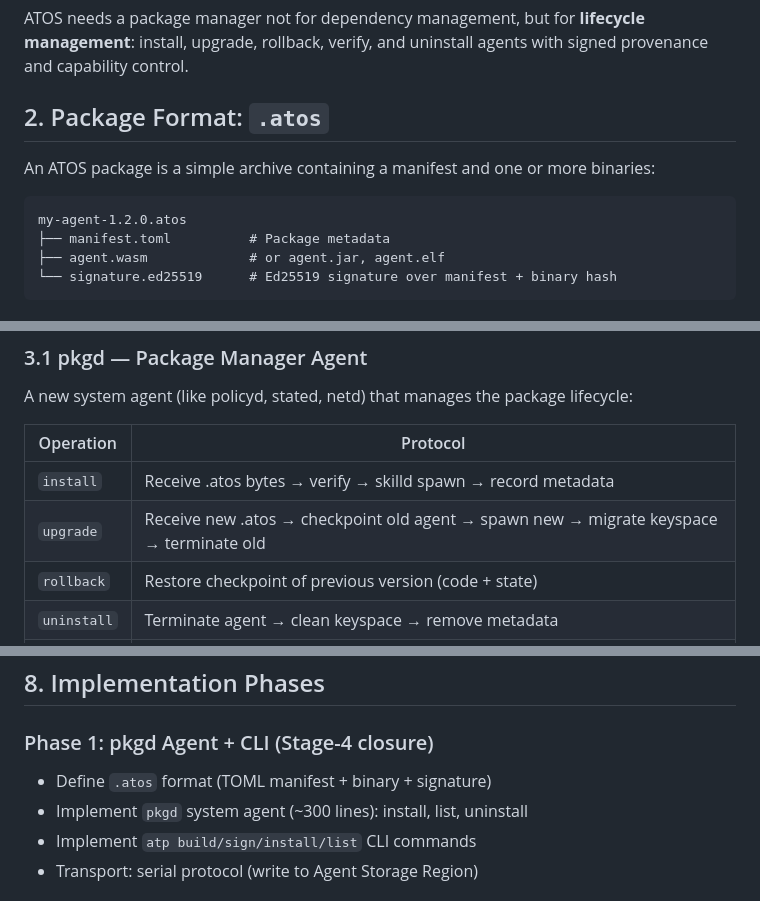
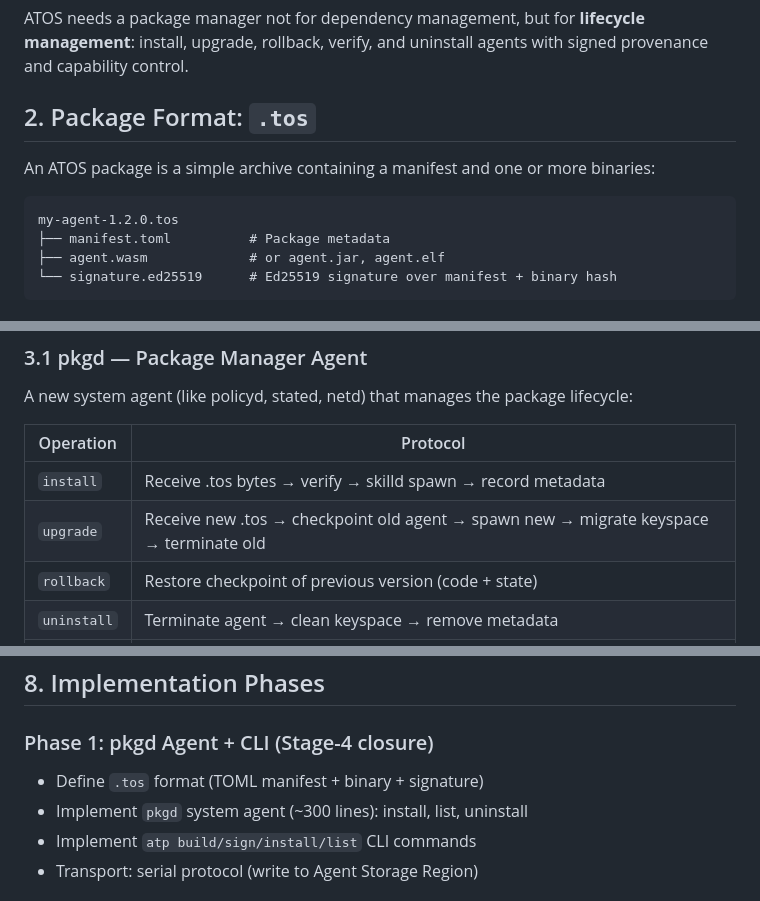
Before and after one commit to tosnetwork/webTOS, a Markdown page: PackageManager.md, 3 parts joined by grey strips. GitHub-like rendering.

````diff
--- a/PackageManager.md
+++ b/PackageManager.md
@@ -22,12 +22,12 @@ apt solves packaging for a shared-everything OS. ATOS is a shared-nothing OS. Th
 
 ATOS needs a package manager not for dependency management, but for **lifecycle management**: install, upgrade, rollback, verify, and uninstall agents with signed provenance and capability control.
 
-## 2. Package Format: `.atos`
+## 2. Package Format: `.tos`
 
 An ATOS package is a simple archive containing a manifest and one or more binaries:
 
 ```
-my-agent-1.2.0.atos
+my-agent-1.2.0.tos
 ├── manifest.toml          # Package metadata
 ├── agent.wasm             # or agent.jar, agent.elf
 └── signature.ed25519      # Ed25519 signature over manifest + binary hash
@@ -110,8 +110,8 @@ A new system agent (like policyd, stated, netd) that manages the package lifecyc
 
 | Operation | Protocol |
 |-----------|----------|
-| `install` | Receive .atos bytes → verify → skilld spawn → record metadata |
-| `upgrade` | Receive new .atos → checkpoint old agent → spawn new → migrate keyspace → terminate old |
+| `install` | Receive .tos bytes → verify → skilld spawn → record metadata |
+| `upgrade` | Receive new .tos → checkpoint old agent → spawn new → migrate keyspace → terminate old |
 | `rollback` | Restore checkpoint of previous version (code + state) |
 | `uninstall` | Terminate agent → clean keyspace → remove metadata |
 | `list` | Return all installed packages with versions |
@@ -263,7 +263,7 @@ Registry is a simple content-addressed store:
 
 ### Phase 1: pkgd Agent + CLI (Stage-4 closure)
 
-- Define `.atos` format (TOML manifest + binary + signature)
+- Define `.tos` format (TOML manifest + binary + signature)
 - Implement `pkgd` system agent (~300 lines): install, list, uninstall
 - Implement `atp build/sign/install/list` CLI commands
 - Transport: serial protocol (write to Agent Storage Region)
````
Also changed, not shown: other parts of PackageManager.md (+15 -15 lines), yellowpaper.md (+2 -2 lines).
